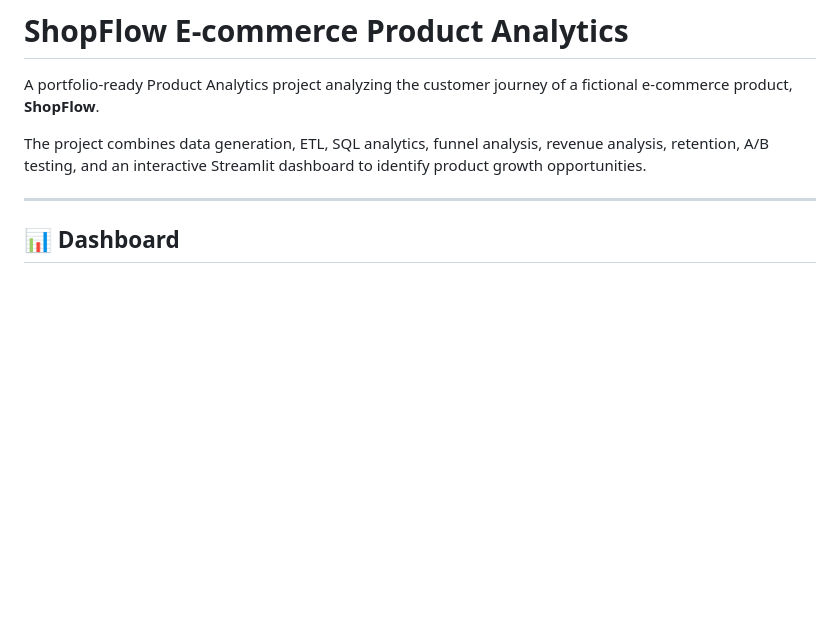
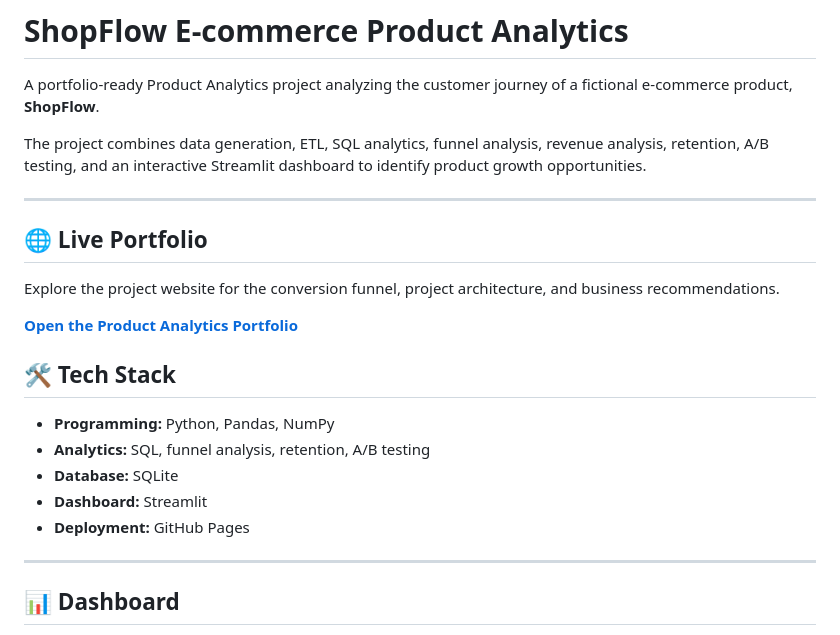
Before and after one commit to Nagarajwadi/ecommerce-product-analytics, a Markdown page: README.md, the part around the change. Drawn GitHub-style; blank space fills up the shorter version.

Commit message:
Enhance README with project details and tech stack
Added sections for live portfolio and tech stack in README.

```diff
--- a/README.md
+++ b/README.md
@@ -4,6 +4,25 @@ A portfolio-ready Product Analytics project analyzing the customer journey of a
 
 The project combines data generation, ETL, SQL analytics, funnel analysis, revenue analysis, retention, A/B testing, and an interactive Streamlit dashboard to identify product growth opportunities.
 
+
+
+---
+
+
+## 🌐 Live Portfolio
+
+Explore the project website for the conversion funnel,
+project architecture, and business recommendations.
+
+**[Open the Product Analytics Portfolio](https://nagarajwadi.github.io/ecommerce-product-analytics/)**
+
+## 🛠️ Tech Stack
+
+- **Programming:** Python, Pandas, NumPy
+- **Analytics:** SQL, funnel analysis, retention, A/B testing
+- **Database:** SQLite
+- **Dashboard:** Streamlit
+- **Deployment:** GitHub Pages
 
 ---
 
```
